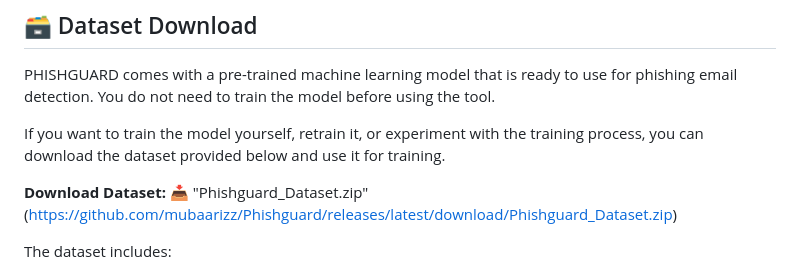
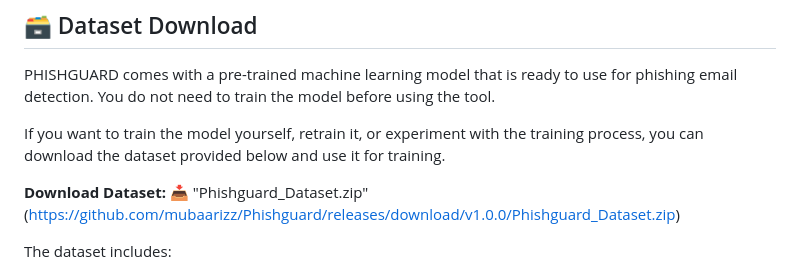
Before and after one commit to mubaarizz/Phishguard, a Markdown page: README.md, the part around the change. GitHub-like rendering.

Commit message:
Update dataset download link in README

```diff
--- a/README.md
+++ b/README.md
@@ -103,7 +103,7 @@ PHISHGUARD comes with a pre-trained machine learning model that is ready to use
 
 If you want to train the model yourself, retrain it, or experiment with the training process, you can download the dataset provided below and use it for training.
 
-**Download Dataset:** 📥 "Phishguard_Dataset.zip" (https://github.com/mubaarizz/Phishguard/releases/latest/download/Phishguard_Dataset.zip)
+**Download Dataset:** 📥 "Phishguard_Dataset.zip" (https://github.com/mubaarizz/Phishguard/releases/download/v1.0.0/Phishguard_Dataset.zip)
 
 The dataset includes:
 - Enron
```
